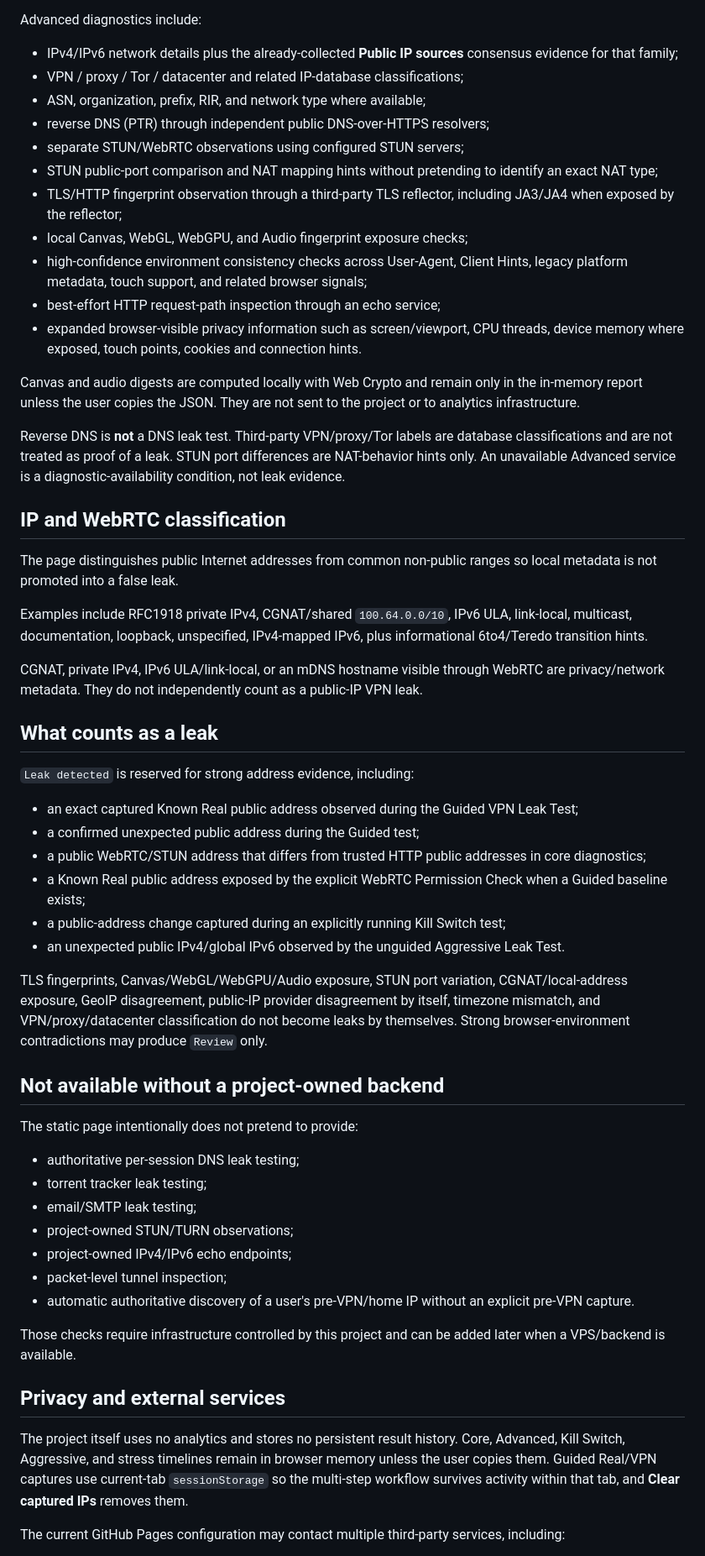
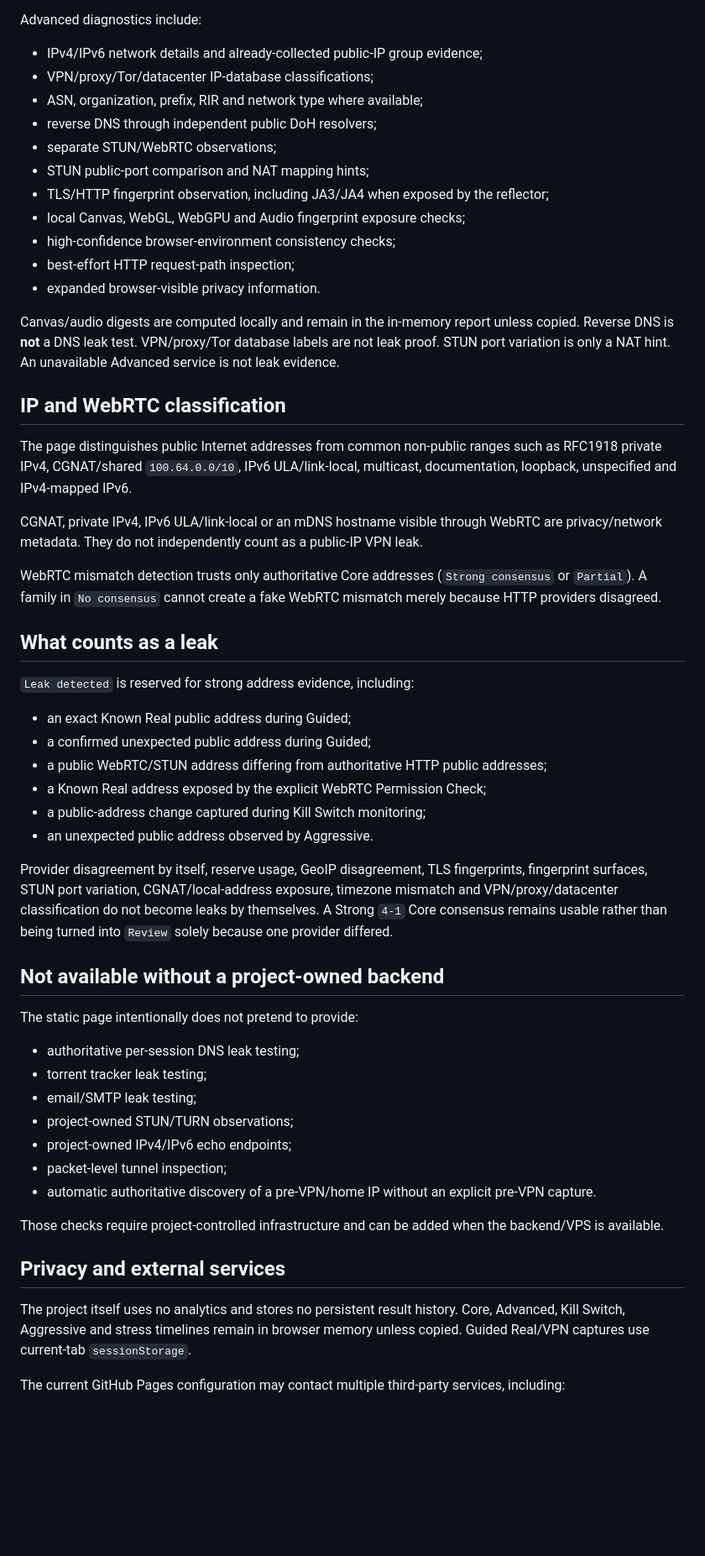
Before and after one commit to pigalev/check-vpn, a Markdown page: README.md, the part around one of its changes. Shown at 84% size. GitHub-like rendering; blank space fills up the shorter version.

Commit message:
docs: describe resilient core IP consensus

```diff
--- a/README.md
+++ b/README.md
@@ -160,42 +194,40 @@ The default Advanced surface is a compact list. Each result expands only when te
 
 Advanced diagnostics include:
 
-- IPv4/IPv6 network details plus the already-collected **Public IP sources** consensus evidence for that family;
-- VPN / proxy / Tor / datacenter and related IP-database classifications;
-- ASN, organization, prefix, RIR, and network type where available;
-- reverse DNS (PTR) through independent public DNS-over-HTTPS resolvers;
-- separate STUN/WebRTC observations using configured STUN servers;
-- STUN public-port comparison and NAT mapping hints without pretending to identify an exact NAT type;
-- TLS/HTTP fingerprint observation through a third-party TLS reflector, including JA3/JA4 when exposed by the reflector;
-- local Canvas, WebGL, WebGPU, and Audio fingerprint exposure checks;
-- high-confidence environment consistency checks across User-Agent, Client Hints, legacy platform metadata, touch support, and related browser signals;
-- best-effort HTTP request-path inspection through an echo service;
-- expanded browser-visible privacy information such as screen/viewport, CPU threads, device memory where exposed, touch points, cookies and connection hints.
+- IPv4/IPv6 network details and already-collected public-IP group evidence;
+- VPN/proxy/Tor/datacenter IP-database classifications;
+- ASN, organization, prefix, RIR and network type where available;
+- reverse DNS through independent public DoH resolvers;
+- separate STUN/WebRTC observations;
+- STUN public-port comparison and NAT mapping hints;
+- TLS/HTTP fingerprint observation, including JA3/JA4 when exposed by the reflector;
+- local Canvas, WebGL, WebGPU and Audio fingerprint exposure checks;
+- high-confidence browser-environment consistency checks;
+- best-effort HTTP request-path inspection;
+- expanded browser-visible privacy information.
 
-Canvas and audio digests are computed locally with Web Crypto and remain only in the in-memory report unless the user copies the JSON. They are not sent to the project or to analytics infrastructure.
-
-Reverse DNS is **not** a DNS leak test. Third-party VPN/proxy/Tor labels are database classifications and are not treated as proof of a leak. STUN port differences are NAT-behavior hints only. An unavailable Advanced service is a diagnostic-availability condition, not leak evidence.
+Canvas/audio digests are computed locally and remain in the in-memory report unless copied. Reverse DNS is **not** a DNS leak test. VPN/proxy/Tor database labels are not leak proof. STUN port variation is only a NAT hint. An unavailable Advanced service is not leak evidence.
 
 ## IP and WebRTC classification
 
-The page distinguishes public Internet addresses from common non-public ranges so local metadata is not promoted into a false leak.
+The page distinguishes public Internet addresses from common non-public ranges such as RFC1918 private IPv4, CGNAT/shared `100.64.0.0/10`, IPv6 ULA/link-local, multicast, documentation, loopback, unspecified and IPv4-mapped IPv6.
 
-Examples include RFC1918 private IPv4, CGNAT/shared `100.64.0.0/10`, IPv6 ULA, link-local, multicast, documentation, loopback, unspecified, IPv4-mapped IPv6, plus informational 6to4/Teredo transition hints.
+CGNAT, private IPv4, IPv6 ULA/link-local or an mDNS hostname visible through WebRTC are privacy/network metadata. They do not independently count as a public-IP VPN leak.
 
-CGNAT, private IPv4, IPv6 ULA/link-local, or an mDNS hostname visible through WebRTC are privacy/network metadata. They do not independently count as a public-IP VPN leak.
+WebRTC mismatch detection trusts only authoritative Core addresses (`Strong consensus` or `Partial`). A family in `No consensus` cannot create a fake WebRTC mismatch merely because HTTP providers disagreed.
 
 ## What counts as a leak
 
 `Leak detected` is reserved for strong address evidence, including:
 
-- an exact captured Known Real public address observed during the Guided VPN Leak Test;
-- a confirmed unexpected public address during the Guided test;
-- a public WebRTC/STUN address that differs from trusted HTTP public addresses in core diagnostics;
-- a Known Real public address exposed by the explicit WebRTC Permission Check when a Guided baseline exists;
-- a public-address change captured during an explicitly running Kill Switch test;
-- an unexpected public IPv4/global IPv6 observed by the unguided Aggressive Leak Test.
+- an exact Known Real public address during Guided;
+- a confirmed unexpected public address during Guided;
+- a public WebRTC/STUN address differing from authoritative HTTP public addresses;
+- a Known Real address exposed by the explicit WebRTC Permission Check;
+- a public-address change captured during Kill Switch monitoring;
+- an unexpected public address observed by Aggressive.
 
-TLS fingerprints, Canvas/WebGL/WebGPU/Audio exposure, STUN port variation, CGNAT/local-address exposure, GeoIP disagreement, public-IP provider disagreement by itself, timezone mismatch, and VPN/proxy/datacenter classification do not become leaks by themselves. Strong browser-environment contradictions may produce `Review` only.
+Provider disagreement by itself, reserve usage, GeoIP disagreement, TLS fingerprints, fingerprint surfaces, STUN port variation, CGNAT/local-address exposure, timezone mismatch and VPN/proxy/datacenter classification do not become leaks by themselves. A Strong `4-1` Core consensus remains usable rather than being turned into `Review` solely because one provider differed.
 
 ## Not available without a project-owned backend
 
@@ -207,13 +239,13 @@ The static page intentionally does not pretend to provide:
 - project-owned STUN/TURN observations;
 - project-owned IPv4/IPv6 echo endpoints;
 - packet-level tunnel inspection;
-- automatic authoritative discovery of a user's pre-VPN/home IP without an explicit pre-VPN capture.
+- automatic authoritative discovery of a pre-VPN/home IP without an explicit pre-VPN capture.
 
-Those checks require infrastructure controlled by this project and can be added later when a VPS/backend is available.
+Those checks require project-controlled infrastructure and can be added when the backend/VPS is available.
 
 ## Privacy and external services
 
-The project itself uses no analytics and stores no persistent result history. Core, Advanced, Kill Switch, Aggressive, and stress timelines remain in browser memory unless the user copies them. Guided Real/VPN captures use current-tab `sessionStorage` so the multi-step workflow survives activity within that tab, and **Clear captured IPs** removes them.
+The project itself uses no analytics and stores no persistent result history. Core, Advanced, Kill Switch, Aggressive and stress timelines remain in browser memory unless copied. Guided Real/VPN captures use current-tab `sessionStorage`.
 
 The current GitHub Pages configuration may contact multiple third-party services, including:
 
```
Also changed, not shown: other parts of README.md (+126 -86 lines).
